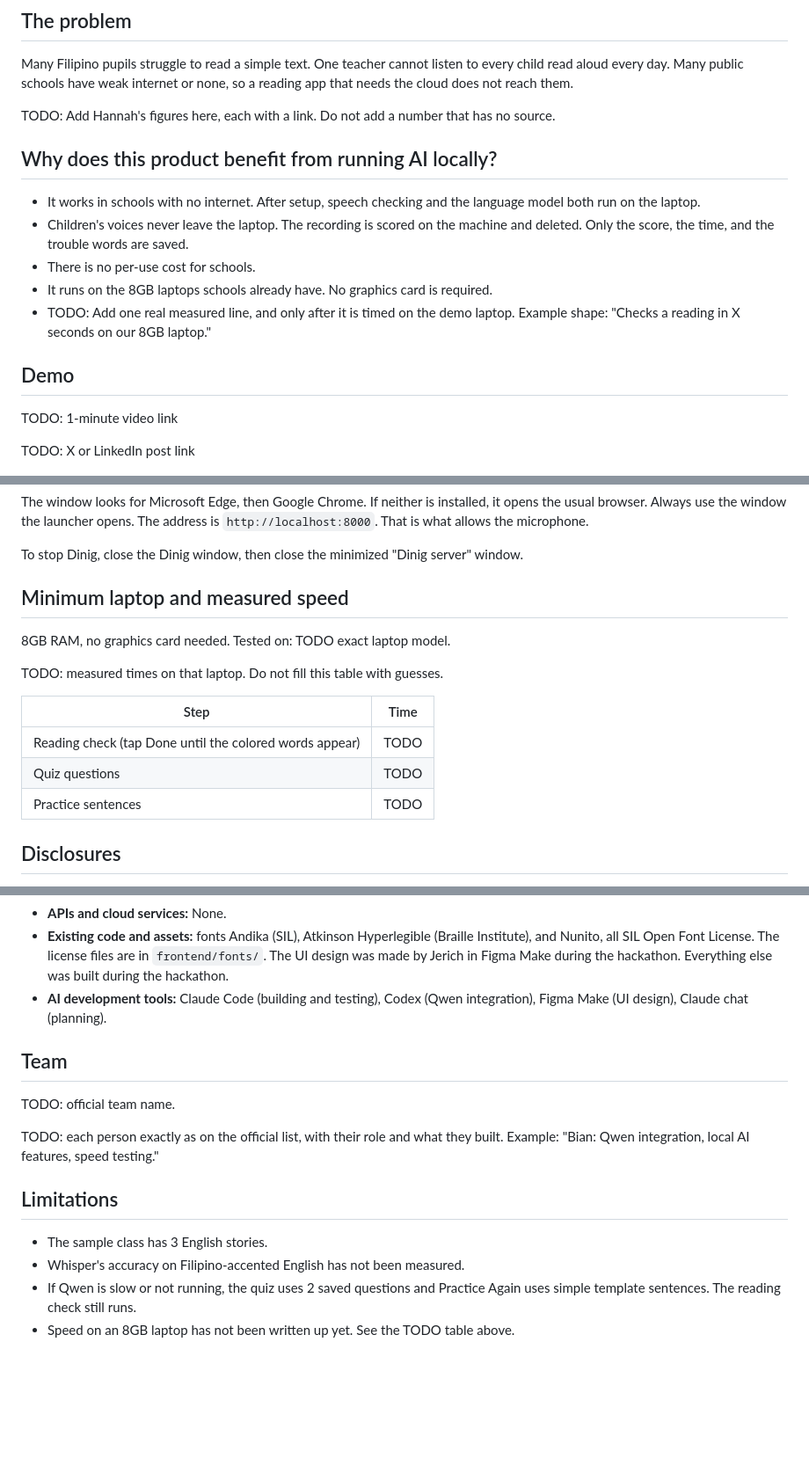
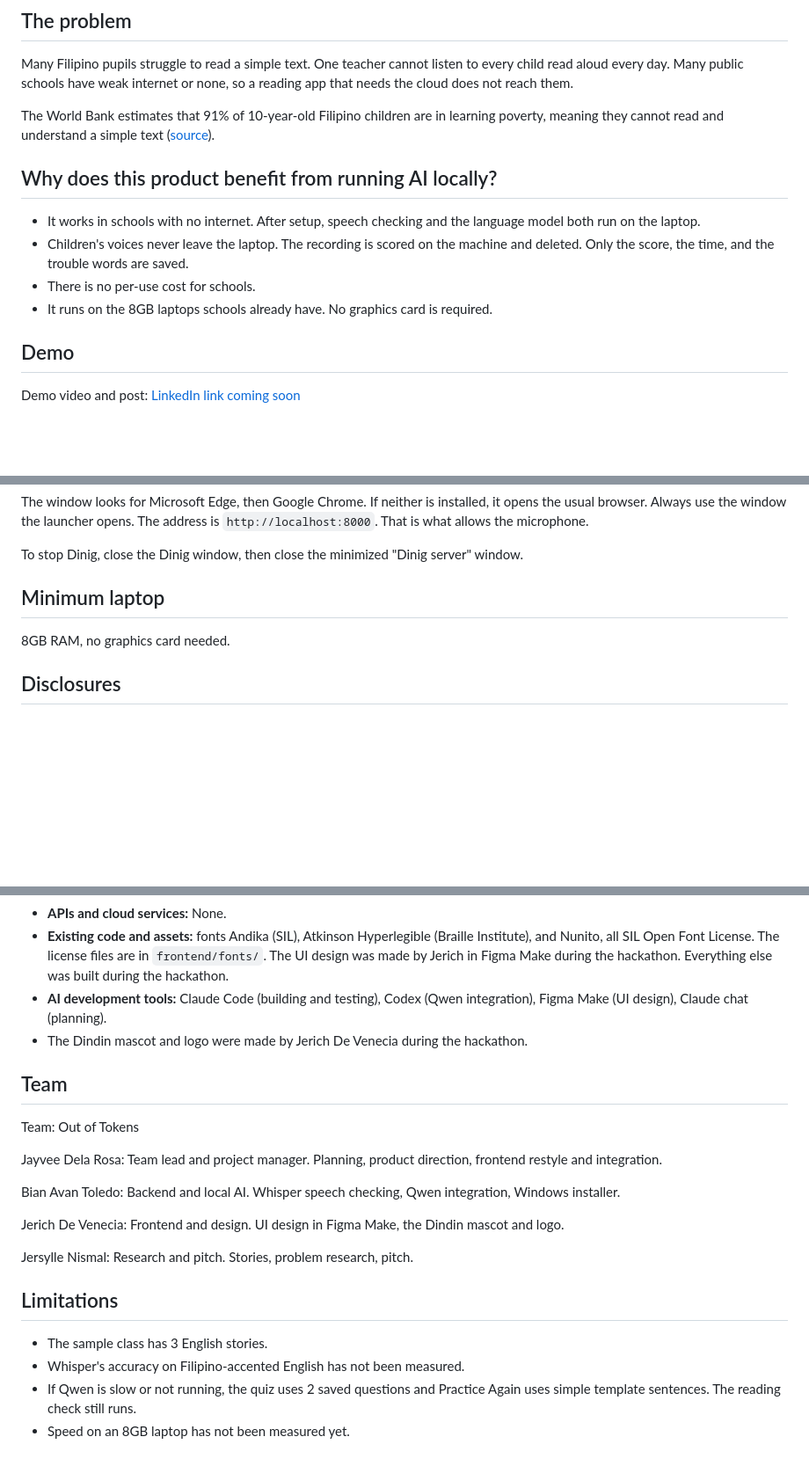
Before and after one commit to jayveedelarosa/dinig, a Markdown page: README.md, 3 parts joined by grey strips. Shown at 88% size. Drawn GitHub-style; blank space fills up the shorter version.

Commit message:
Fill README TODOs: team, demo placeholder, problem source, offline note.
Co-Authored-By: Claude Opus 5.5 <noreply@anthropic.com>

```diff
--- a/README.md
+++ b/README.md
@@ -8,7 +8,7 @@ Dinig: pupils read stories aloud and get instant word-by-word feedback, fully of
 
 Many Filipino pupils struggle to read a simple text. One teacher cannot listen to every child read aloud every day. Many public schools have weak internet or none, so a reading app that needs the cloud does not reach them.
 
-TODO: Add Hannah's figures here, each with a link. Do not add a number that has no source.
+The World Bank estimates that 91% of 10-year-old Filipino children are in learning poverty, meaning they cannot read and understand a simple text ([source](https://newsinfo.inquirer.net/1632864/wb-ph-learning-poverty-among-highest-in-region)).
 
 ## Why does this product benefit from running AI locally?
 
@@ -16,13 +16,10 @@ TODO: Add Hannah's figures here, each with a link. Do not add a number that has
 - Children's voices never leave the laptop. The recording is scored on the machine and deleted. Only the score, the time, and the trouble words are saved.
 - There is no per-use cost for schools.
 - It runs on the 8GB laptops schools already have. No graphics card is required.
-- TODO: Add one real measured line, and only after it is timed on the demo laptop. Example shape: "Checks a reading in X seconds on our 8GB laptop."
 
 ## Demo
 
-TODO: 1-minute video link
-
-TODO: X or LinkedIn post link
+Demo video and post: [LinkedIn link coming soon](LINKEDIN_LINK_HERE)
 
 ![Home, ready on this laptop](docs/screenshots/home.png)
 
@@ -114,17 +109,9 @@ The window looks for Microsoft Edge, then Google Chrome. If neither is installed
 
 To stop Dinig, close the Dinig window, then close the minimized "Dinig server" window.
 
-## Minimum laptop and measured speed
+## Minimum laptop
 
-8GB RAM, no graphics card needed. Tested on: TODO exact laptop model.
-
-TODO: measured times on that laptop. Do not fill this table with guesses.
-
-| Step | Time |
-| --- | --- |
-| Reading check (tap Done until the colored words appear) | TODO |
-| Quiz questions | TODO |
-| Practice sentences | TODO |
+8GB RAM, no graphics card needed.
 
 ## Disclosures
 
@@ -137,16 +124,23 @@ TODO: measured times on that laptop. Do not fill this table with guesses.
 - **APIs and cloud services:** None.
 - **Existing code and assets:** fonts Andika (SIL), Atkinson Hyperlegible (Braille Institute), and Nunito, all SIL Open Font License. The license files are in `frontend/fonts/`. The UI design was made by Jerich in Figma Make during the hackathon. Everything else was built during the hackathon.
 - **AI development tools:** Claude Code (building and testing), Codex (Qwen integration), Figma Make (UI design), Claude chat (planning).
+- The Dindin mascot and logo were made by Jerich De Venecia during the hackathon.
 
 ## Team
 
-TODO: official team name.
+Team: Out of Tokens
 
-TODO: each person exactly as on the official list, with their role and what they built. Example: "Bian: Qwen integration, local AI features, speed testing."
+Jayvee Dela Rosa: Team lead and project manager. Planning, product direction, frontend restyle and integration.
+
+Bian Avan Toledo: Backend and local AI. Whisper speech checking, Qwen integration, Windows installer.
+
+Jerich De Venecia: Frontend and design. UI design in Figma Make, the Dindin mascot and logo.
+
+Jersylle Nismal: Research and pitch. Stories, problem research, pitch.
 
 ## Limitations
 
 - The sample class has 3 English stories.
 - Whisper's accuracy on Filipino-accented English has not been measured.
 - If Qwen is slow or not running, the quiz uses 2 saved questions and Practice Again uses simple template sentences. The reading check still runs.
-- Speed on an 8GB laptop has not been written up yet. See the TODO table above.
+- Speed on an 8GB laptop has not been measured yet.
```
Also changed, not shown: other parts of README.md (+1 -3 lines).
